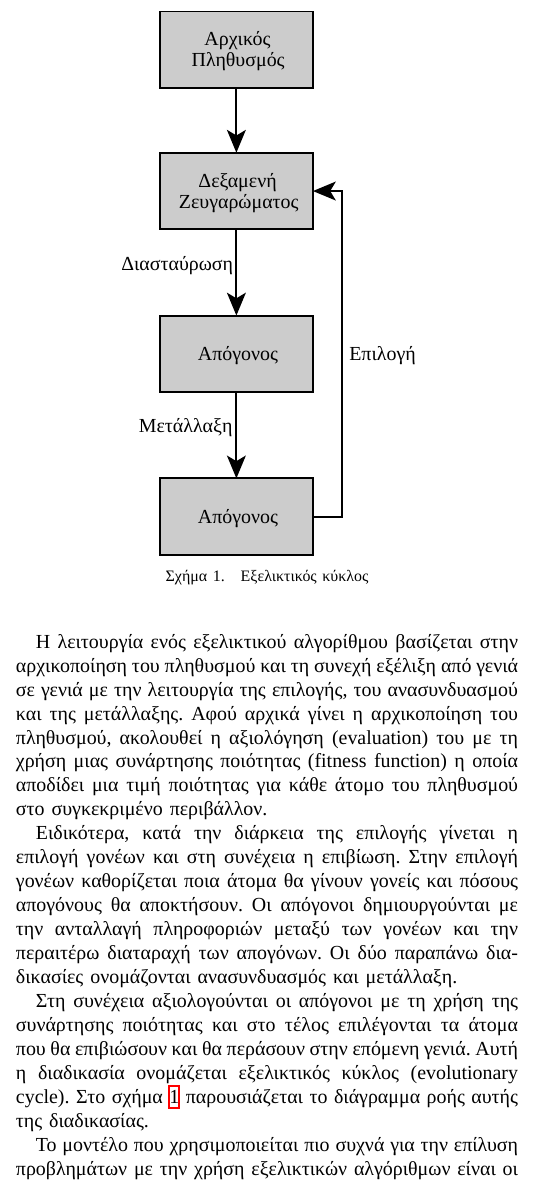
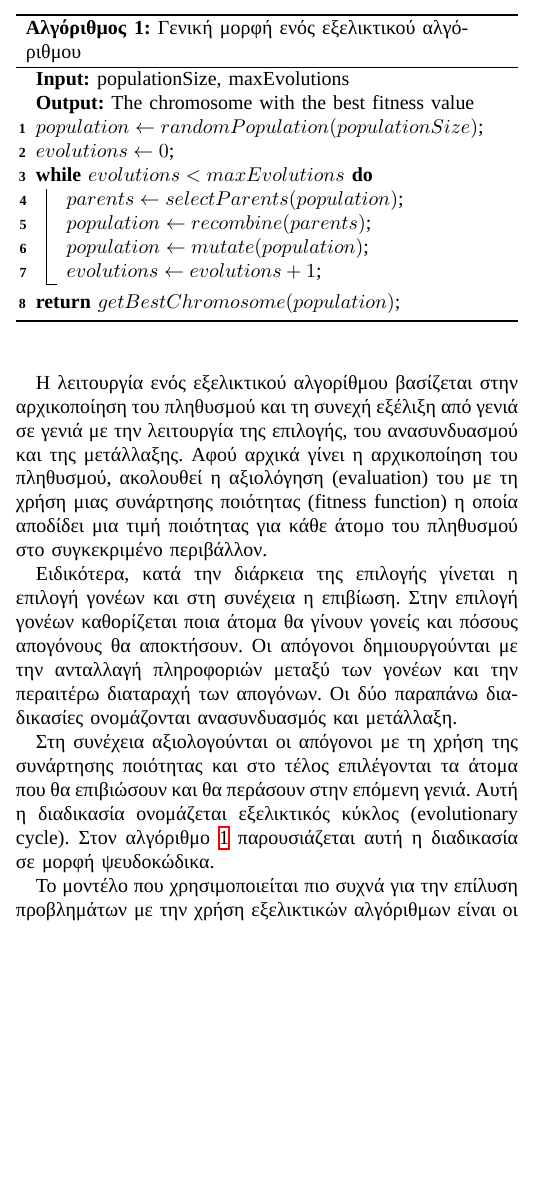
Before and after one commit to sortingbubbles/wasp-control, a LaTeX paper (latex/bare_conf.tex, which reads latex/methodologies.tex): part of one column of page 2 of 4, cut at the place of the change, the shorter picture padded with empty space. Compiled offline with XeLaTeX; a missing font is replaced by an installed copy or a similar font.

Commit message:
Replaced evolutionary cycle figure with an algorithm

```diff
--- a/latex/bare_conf.tex
+++ b/latex/bare_conf.tex
@@ -83,7 +83,8 @@
 \usepackage[backend=biber, style=ieee]{biblatex} %χρησιμοποιείται για τις αναφορές
 \usepackage{xpatch} % χρησιμοποιείται για το διόρθωμα ενός bug στυλ αναφορών
 \usepackage{pgfplots} % χρησιμοποιείται για τα γραφήματα
-\usepackage[labelformat=simple]{subcaption} %χρησιμοποιείται για τα υποσχήματα
+\usepackage[labelformat=simple]{subcaption} % χρησιμοποιείται για τα υποσχήματα
+\usepackage[linesnumbered,ruled,vlined]{algorithm2e} % χρησιμοποιείται για τους αλγόριθμους
 \usepackage{hyperref} % χρησιμοποιείται για αυτόματο linkification
 
 \pgfplotsset{compat=1.10}
@@ -110,6 +111,8 @@
 \captionsetup[table]{format=plain,labelformat=simple,justification=centering, labelsep=newline, singlelinecheck=false, textfont={sc}}
 \captionsetup[sub]{font=footnotesize,singlelinecheck=true}
 \renewcommand\thesubfigure{(\alph{subfigure})}
+
+\SetAlgorithmName{Αλγόριθμος}{αλγόριθμος}{Λίστα Αλγορίθμων} % μετάφραση της λέξης «αλγόριθμος»
 
 \addbibresource{bibliography.bib} % όρισμα αρχειού βιβλιογραφίας που θα χρησιμοποιηθεί
 
--- a/latex/methodologies.tex
+++ b/latex/methodologies.tex
@@ -5,15 +5,31 @@
 
 Ειδικότερα, κατά την διάρκεια της επιλογής γίνεται η επιλογή γονέων και στη συνέχεια η επιβίωση. Στην επιλογή γονέων καθορίζεται ποια άτομα θα γίνουν γονείς και πόσους απογόνους θα αποκτήσουν. Οι απόγονοι δημιουργούνται με την ανταλλαγή πληροφοριών μεταξύ των γονέων και την περαιτέρω διαταραχή των απογόνων. Οι δύο παραπάνω διαδικασίες ονομάζονται ανασυνδυασμός και μετάλλαξη.
 
-Στη συνέχεια αξιολογούνται οι απόγονοι με τη χρήση της συνάρτησης ποιότητας και στο τέλος επιλέγονται τα άτομα που θα επιβιώσουν και θα περάσουν στην επόμενη γενιά. Αυτή η διαδικασία ονομάζεται εξελικτικός κύκλος (evolutionary cycle). Στο σχήμα \ref{fig_evCycl} παρουσιάζεται το διάγραμμα ροής αυτής της διαδικασίας.
+Στη συνέχεια αξιολογούνται οι απόγονοι με τη χρήση της συνάρτησης ποιότητας και στο τέλος επιλέγονται τα άτομα που θα επιβιώσουν και θα περάσουν στην επόμενη γενιά. Αυτή η διαδικασία ονομάζεται εξελικτικός κύκλος (evolutionary cycle). Στον αλγόριθμο \ref{algo_evAlg} παρουσιάζεται αυτή η διαδικασία σε μορφή ψευδοκώδικα.
 
-\begin{figure}[!t]
-    \centering
-    \def\svgwidth{2.1in}
-    \input{./figures/EvolutionaryCycle.pdf_tex}
-    \caption{Εξελικτικός κύκλος}
-    \label{fig_evCycl}
-\end{figure}
+%\begin{figure}
+%    \centering
+%    \def\svgwidth{2.1in}
+%    \input{./figures/EvolutionaryCycle.pdf_tex}
+%    \caption{Εξελικτικός κύκλος}
+%    \label{fig_evCycl}
+%\end{figure}
+
+\begin{algorithm}[!t]
+    \caption{Γενική μορφή ενός εξελικτικού αλγόριθμου}
+    \label{algo_evAlg}
+    \KwIn{populationSize, maxEvolutions}
+    \KwOut{The chromosome with the best fitness value}
+    $population \gets randomPopulation(populationSize)$\;
+    $evolutions \gets 0$\;
+    \While{$evolutions < maxEvolutions$}{
+        $parents \gets selectParents(population)$\;
+        $population \gets recombine(parents)$\;
+        $population \gets mutate(population)$\;
+        $evolutions \gets evolutions + 1$\;
+    }
+    \Return{$getBestChromosome(population)$}\;
+\end{algorithm}
 
 Το μοντέλο που χρησιμοποιείται πιο συχνά για την επίλυση προβλημάτων με την χρήση εξελικτικών αλγόριθμων είναι οι γενετικοί αλγόριθμοι, οι οποίοι αναλύονται παρακάτω.
 
```
